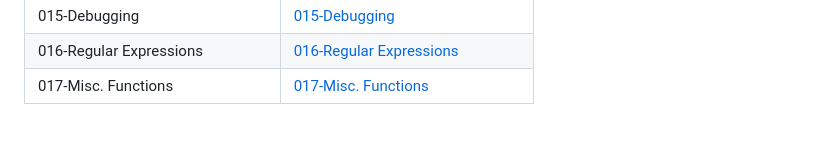
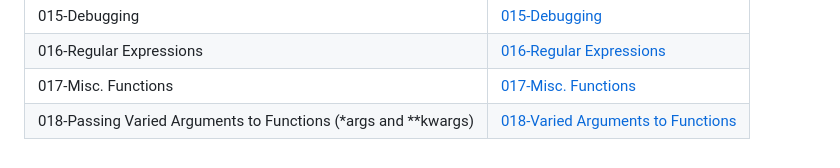
Before and after one commit to naeemmohd/python, a Markdown page: Python 101/README.md, the part around the change. GitHub-like rendering.

Commit message:
added the docs and code related to passing advanced arguments to functions

```diff
--- a/Python 101/README.md
+++ b/Python 101/README.md
@@ -19,3 +19,4 @@ Topic | Link
 015-Debugging | [015-Debugging](https://github.com/naeemmohd/python/tree/master/Python%20101/015-Dubugging)
 016-Regular Expressions | [016-Regular Expressions](https://github.com/naeemmohd/python/tree/master/Python%20101/016-RegularExpressions)
 017-Misc. Functions | [017-Misc. Functions](https://github.com/naeemmohd/python/tree/master/Python%20101/017-MiscFunctions)
+018-Passing Varied Arguments to Functions (*args and **kwargs) | [018-Varied Arguments to Functions](https://github.com/naeemmohd/python/tree/master/Python%20101/018-VariedArgumentsToFunctions)
```
Also changed, not shown: Python 101/018-VariedArgumentsToFunctions/README.md (added, +50 -0 lines), Python 101/images/001-018-Basics-VariedArgumentsToFunctions.png (added), 1 other file.
